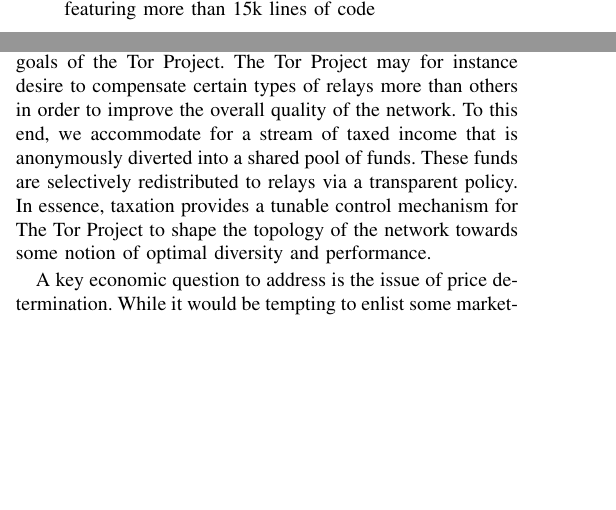
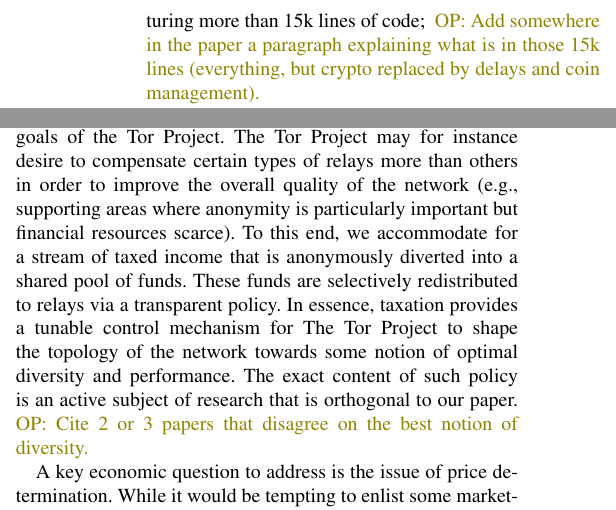
Before and after one commit to thiennamdinh/moneTor, a LaTeX paper (paper/main.tex, which reads paper/sections/economic-design.tex, paper/sections/introduction.tex): two parts of the columns of pages 1 and 4 of 20 before the commit and two parts of the columns of pages 2 and 4 of 21 after it, joined at a grey line, cut so that both start at the same text, the shorter picture padded with empty space. Compiled offline with pdfLaTeX; a missing font is replaced by an installed copy or a similar font; a LaTeX package or settings file that is missing is left out.

Commit message:
added small changes and some comments on things to be done

```diff
--- a/paper/sections/economic-design.tex
+++ b/paper/sections/economic-design.tex
@@ -29,13 +30,17 @@
 emerge in a purely profit-seeking environment may not perfectly
 correspond with the central goals of the Tor Project. The Tor Project
 may for instance desire to compensate certain types of relays more
-than others in order to improve the overall quality of the network. To
-this end, we accommodate for a stream of taxed income that is
-anonymously diverted into a shared pool of funds. These funds are
-selectively redistributed to relays via a transparent policy.  In
-essence, taxation provides a tunable control mechanism for The Tor
-Project to shape the topology of the network towards some notion of
-optimal diversity and performance.
+than others in order to improve the overall quality of the network
+(e.g., supporting areas where anonymity is particularly important but
+financial resources scarce). To this end, we accommodate for a stream
+of taxed income that is anonymously diverted into a shared pool of
+funds. These funds are selectively redistributed to relays via a
+transparent policy.  In essence, taxation provides a tunable control
+mechanism for The Tor Project to shape the topology of the network
+towards some notion of optimal diversity and performance. The exact
+content of such policy is an active subject of research that is
+orthogonal to our paper. \op{Cite 2 or 3 papers that disagree on the
+  best notion of diversity.}
 
 A key economic question to address is the issue of price determination. While it
 would be tempting to enlist some market-based mechanisms to set premium
--- a/paper/sections/introduction.tex
+++ b/paper/sections/introduction.tex
@@ -77,3 +81,4 @@
 \item Implement a prototype of our nanopayment protocols extending the Tor protocol
-  in the core C software, featuring more than 15k lines of code
-\item Conduct network-scale simulations to analyze the performance impact of the
+  in the core C software, featuring more than 15k lines of code; \op{Add somewhere in the paper a paragraph explaining what is in those 15k lines (everything, but crypto replaced by delays and coin management). }
+\item Conduct large scale simulations to analyze the performance impact of the
+  embedded payment and incentivization scheme.
```
Also changed, not shown: paper/sections/algorithms.tex (+6 -0 lines), paper/sections/payment-design.tex (+7 -0 lines), paper/sections/related-work.tex (+7 -0 lines), paper/sections/economic-design.tex (5 more changed lines), paper/sections/introduction.tex (23 more changed lines).
